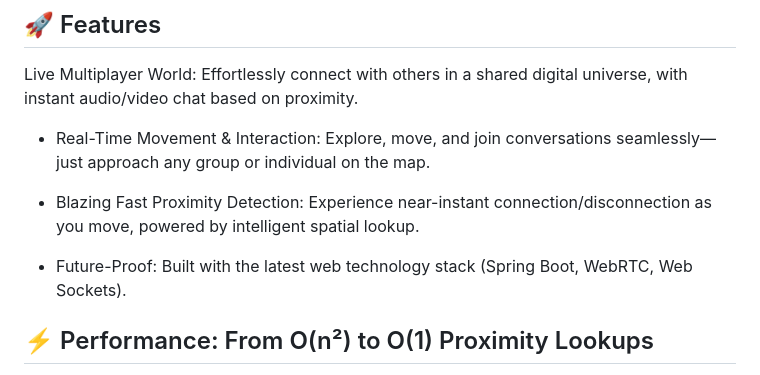
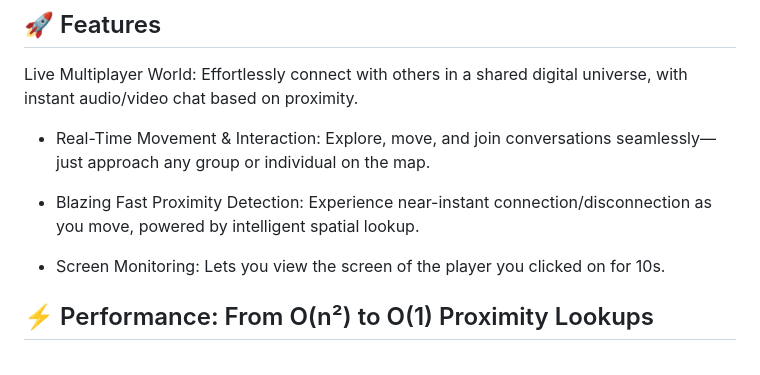
Before and after one commit to Ayush-Thakur-geek/MyUniverse, a Markdown page: README.md, the part around the change. GitHub-like rendering.

```diff
--- a/README.md
+++ b/README.md
@@ -11,8 +11,8 @@ Effortlessly connect with others in a shared digital universe, with instant audi
 - Blazing Fast Proximity Detection:
   Experience near-instant connection/disconnection as you move, powered by intelligent spatial lookup.
 
-- Future-Proof:
-  Built with the latest web technology stack (Spring Boot, WebRTC, Web Sockets).
+- Screen Monitoring:
+  Lets you view the screen of the player you clicked on for 10s.
 
 ## ⚡ Performance: From O(n²) to O(1) Proximity Lookups
 Large multiplayer environments typically struggle with player proximity detection. The naive way checks every player against every other player (O(n^2))—which grinds to a halt as the universe grows.
```
